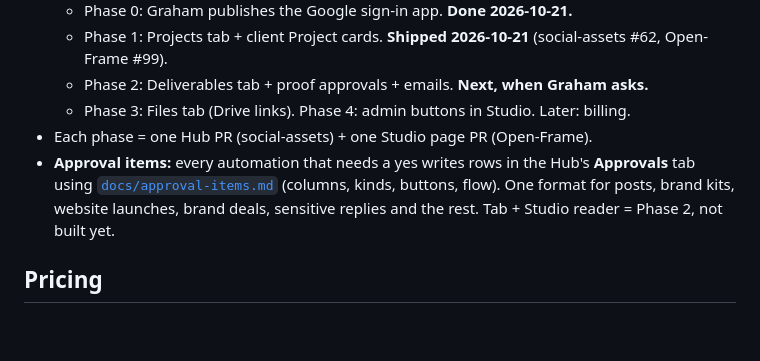
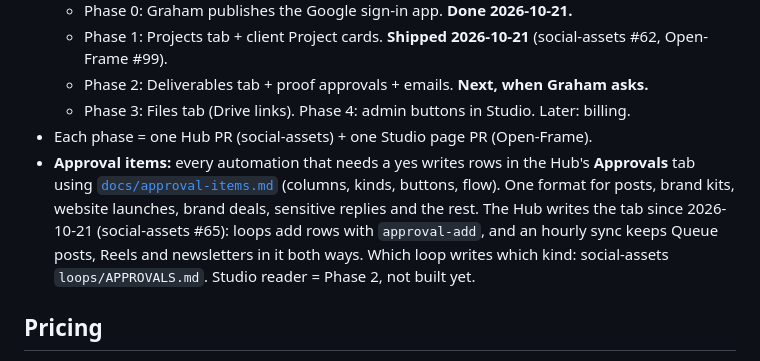
Before and after one commit to grahamivyco/Open-Frame, a Markdown page: CONTEXT.md, the part around the change. GitHub-like rendering; blank space fills up the shorter version.

```diff
--- a/CONTEXT.md
+++ b/CONTEXT.md
@@ -21,7 +21,7 @@ Last updated: 2026-10-21.
   - Phase 2: Deliverables tab + proof approvals + emails. **Next, when Graham asks.**
   - Phase 3: Files tab (Drive links). Phase 4: admin buttons in Studio. Later: billing.
 - Each phase = one Hub PR (social-assets) + one Studio page PR (Open-Frame).
-- **Approval items:** every automation that needs a yes writes rows in the Hub's **Approvals** tab using [`docs/approval-items.md`](docs/approval-items.md) (columns, kinds, buttons, flow). One format for posts, brand kits, website launches, brand deals, sensitive replies and the rest. Tab + Studio reader = Phase 2, not built yet.
+- **Approval items:** every automation that needs a yes writes rows in the Hub's **Approvals** tab using [`docs/approval-items.md`](docs/approval-items.md) (columns, kinds, buttons, flow). One format for posts, brand kits, website launches, brand deals, sensitive replies and the rest. The Hub writes the tab since 2026-10-21 (social-assets #65): loops add rows with `approval-add`, and an hourly sync keeps Queue posts, Reels and newsletters in it both ways. Which loop writes which kind: social-assets `loops/APPROVALS.md`. Studio reader = Phase 2, not built yet.
 
 ## Pricing
 - Own page at **/pricing** (`#pricing` page in `index.html`, `.pr-*` classes; moved off Services 2026-10-21, old `/services#pricing` links redirect). Services keeps a "See pricing" button in "What to expect". Plan names (Studio agreements/payments use them, keep stable): monthly **Care / Starter / Growth / Full Comms** + Setup; projects **Quick audit / Deep brand and marketing audit / Brand kit / Website redesign / SEO and AI search check (and setup) / Newsletter setup / Giving Tuesday kit / Google Ad Grants setup / Case study**; extras **Hourly work / Website support / Website handoff guide**. Prices also appear in the Organization JSON-LD `hasOfferCatalog` and in `llms.txt`. Change all three together.
```
Also changed, not shown: docs/approval-items.md (+1 -1 lines).
